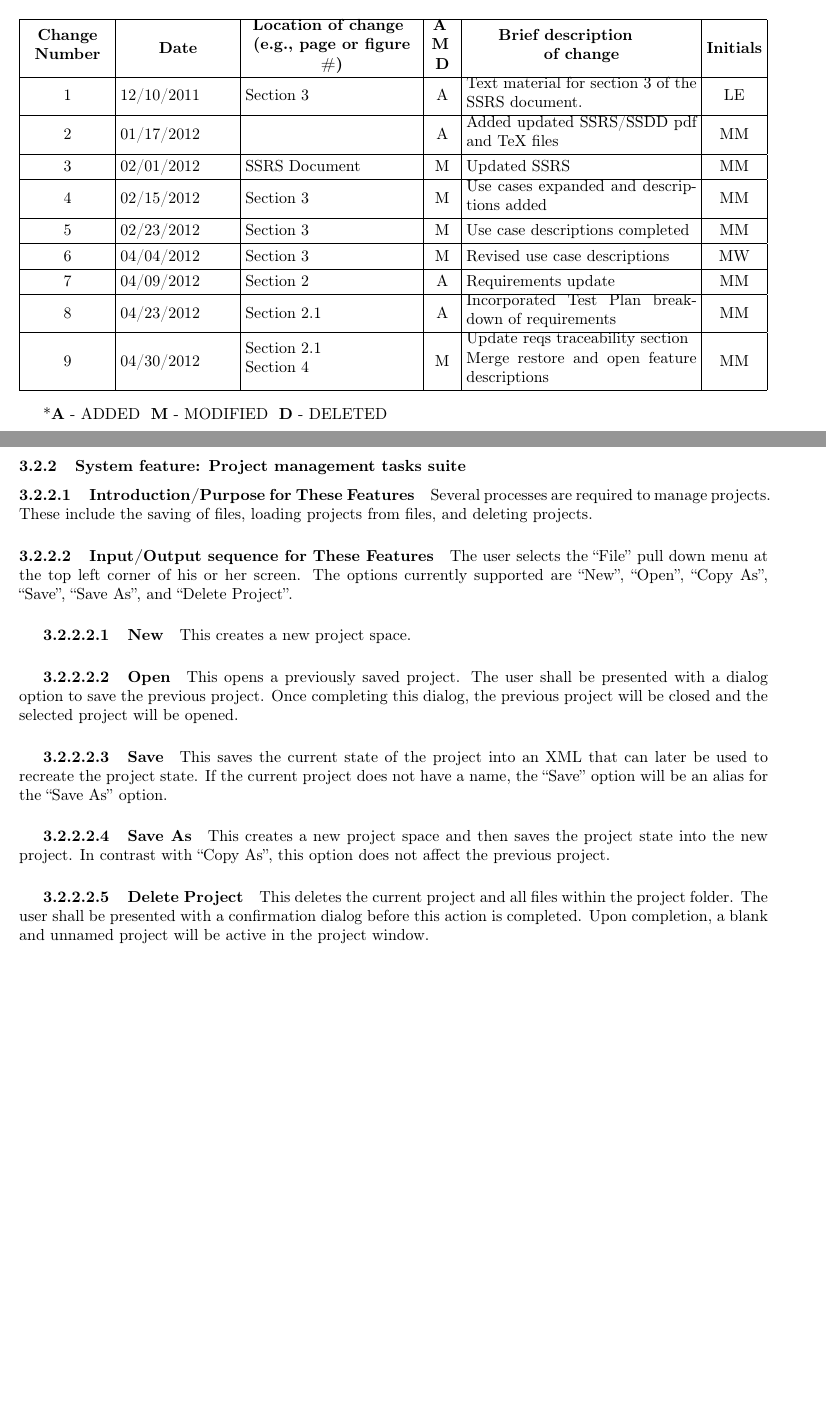
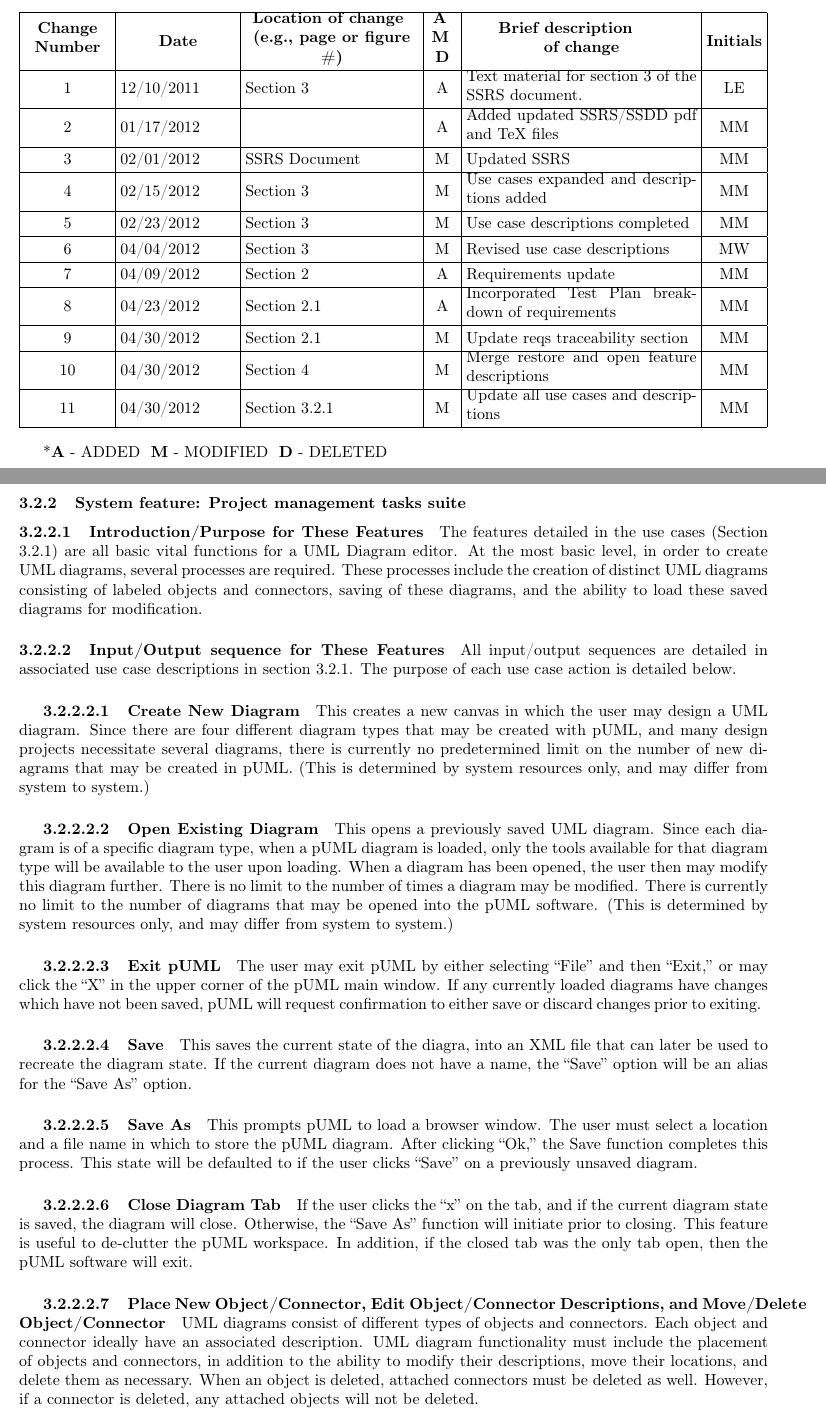
Before and after one commit to rgaete/puml, a LaTeX document (doc/ssrs/ssrs.tex): two parts of pages 2 and 21 of 22, joined at a grey line, cut so that both start at the same text, the shorter picture padded with empty space. Compiled offline with pdfLaTeX.

Commit message:
SSRS major overhaul complete

```diff
--- a/doc/ssrs/ssrs.tex
+++ b/doc/ssrs/ssrs.tex
@@ -322,11 +322,25 @@ pUML SSRS
 \\\hline
 \centering 9
 & 04/30/2012
-& Section 2.1 \newline
-  Section 4
+& Section 2.1
 & \centering M
-& Update reqs traceability section \newline
-  Merge restore and open feature descriptions
+& Update reqs traceability section
+& MM
+
+\\\hline
+\centering 10
+& 04/30/2012
+& Section 4
+& \centering M
+& Merge restore and open feature descriptions
+& MM
+
+\\\hline
+\centering 11
+& 04/30/2012
+& Section 3.2.1
+& \centering M
+& Update all use cases and descriptions
 & MM
 
 
@@ -1324,34 +1338,35 @@ Toolbar is loaded with valid objects for diagram type.
 \paragraph[\ Introduction/Purpose for These Features]
 {\bfseries Introduction/Purpose for These Features}
 {
-Several processes are required to manage projects. These include the saving of files, loading projects from files, and deleting projects.}
+The features detailed in the use cases (Section 3.2.1) are all basic vital functions for a UML Diagram editor. At the most basic level, in order to create UML diagrams, several processes are required. These processes include the creation of distinct UML diagrams consisting of labeled objects and connectors, saving of these diagrams, and the ability to load these saved diagrams for modification.
+}
 
 
 \paragraph[Input/Output sequence for this feature]
 {\bfseries Input/Output sequence for These Features}
-{
-The user selects the ``File'' pull down menu at the top left corner of his or her screen. The options currently supported are ``New'', ``Open'', ``Copy As'', ``Save'', ``Save As'', and ``Delete Project''. }
-
-\subparagraph{New}
-{
-This creates a new project space. }
-
-\subparagraph{Open}
-{
-This opens a previously saved project. The user shall be presented with a dialog option to save the previous project. Once completing this dialog, the previous project will be closed and the selected project will be opened.}
+{ All input/output sequences are detailed in associated use case descriptions in section 3.2.1.
+ The purpose of each use case action is detailed below. }
+
+\subparagraph{Create New Diagram}
+{ This creates a new canvas in which the user may design a UML diagram. Since there are four different diagram types that may be created with pUML, and many design projects necessitate several diagrams, there is currently no predetermined limit on the number of new diagrams that may be created in pUML. (This is determined by system resources only, and may differ from system to system.) }
+
+\subparagraph{Open Existing Diagram}
+{ This opens a previously saved UML diagram. Since each diagram is of a specific diagram type, when a pUML diagram is loaded, only the tools available for that diagram type will be available to the user upon loading. When a diagram has been opened, the user then may modify this diagram further. There is no limit to the number of times a diagram may be modified.  There is currently no limit to the number of diagrams that may be opened into the pUML software. (This is determined by system resources only, and may differ from system to system.)  }
+
+\subparagraph{Exit pUML}
+{ The user may exit pUML by either selecting ``File'' and then ``Exit,'' or may click the ``X'' in the upper corner of the pUML main window. If any currently loaded diagrams have changes which have not been saved, pUML will request confirmation to either save or discard changes prior to exiting. }
 
 \subparagraph{Save}
-{
-This saves the current state of the project into an XML that can later be used to recreate the project state. If the current project does not have a name, the ``Save'' option will be an alias for the ``Save As'' option.}
+{ This saves the current state of the diagra, into an XML file that can later be used to recreate the diagram state. If the current diagram does not have a name, the ``Save'' option will be an alias for the ``Save As'' option.}
 
 \subparagraph{Save As}
-{
-This creates a new project space and then saves the project state into the new project. In contrast with ``Copy As'', this option does not affect the previous project. }
-
-\subparagraph{Delete Project}
-{
-This deletes the current project and all files within the project folder. The user shall be presented with a confirmation dialog before this action is completed. Upon completion, a blank and unnamed project will be active in the project window. }
-
+{ This prompts pUML to load a browser window. The user must select a location and a file name in which to store the pUML diagram.  After clicking ``Ok,'' the Save function completes this process.  This state will be defaulted to if the user clicks ``Save'' on a previously unsaved diagram.}
+
+\subparagraph{Close Diagram Tab}
+{ If the user clicks the ``x'' on the tab, and if the current diagram state is saved, the diagram will close. Otherwise, the ``Save As'' function will initiate prior to closing. This feature is useful to de-clutter the pUML workspace. In addition, if the closed tab was the only tab open, then the pUML software will exit.}
+
+\subparagraph{Place New Object/Connector, Edit Object/Connector Descriptions, and Move/Delete Object/Connector}
+{ UML diagrams consist of different types of objects and connectors. Each object and connector ideally have an associated description. UML diagram functionality must include the placement of objects and connectors, in addition to the ability to modify their descriptions, move their locations, and delete them as necessary. When an object is deleted, attached connectors must be deleted as well. However, if a connector is deleted, any attached objects will not be deleted. }
 
 
 % **************************************
```
Also changed, not shown: doc/ssrs/ssrs.pdf, doc/ssrs/ssrs.tex (2 more changed lines).
